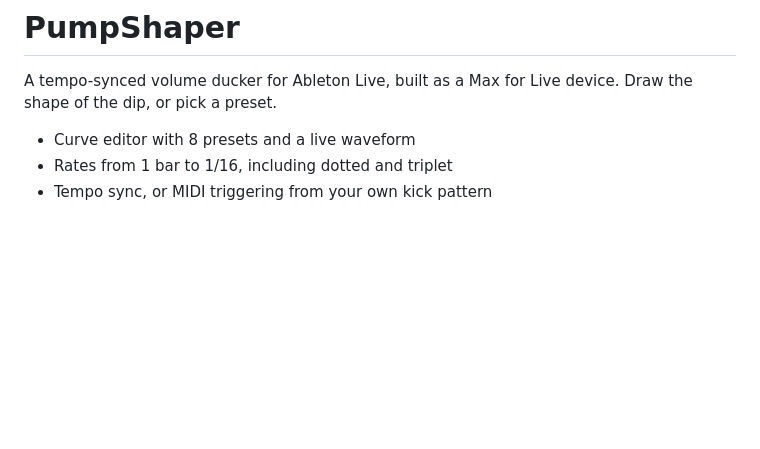
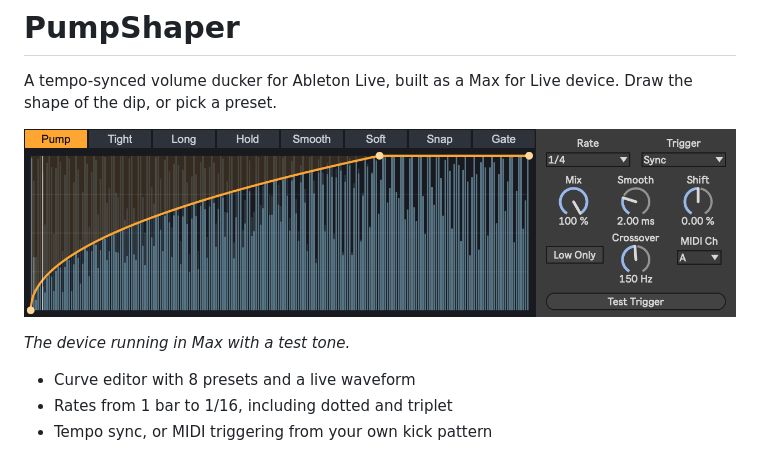
Before and after one commit to soumyashisk/pumpshaper, a Markdown page: README.md, the part around the change. GitHub-like rendering; pictures changed too: docs/screenshot.png (added); blank space fills up the shorter version.

Commit message:
Add screenshot to README

```diff
--- a/README.md
+++ b/README.md
@@ -2,6 +2,10 @@
 
 A tempo-synced volume ducker for Ableton Live, built as a Max for Live device.
 Draw the shape of the dip, or pick a preset.
+
+![PumpShaper: curve editor with preset strip and waveform, beside the rate, trigger, mix, smooth, shift and crossover controls](docs/screenshot.png)
+
+*The device running in Max with a test tone.*
 
 - Curve editor with 8 presets and a live waveform
 - Rates from 1 bar to 1/16, including dotted and triplet
```
